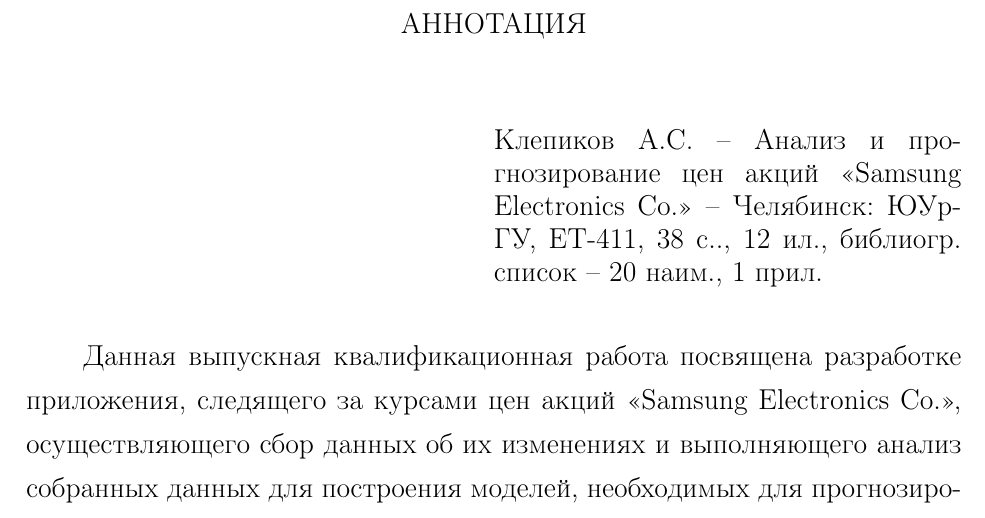
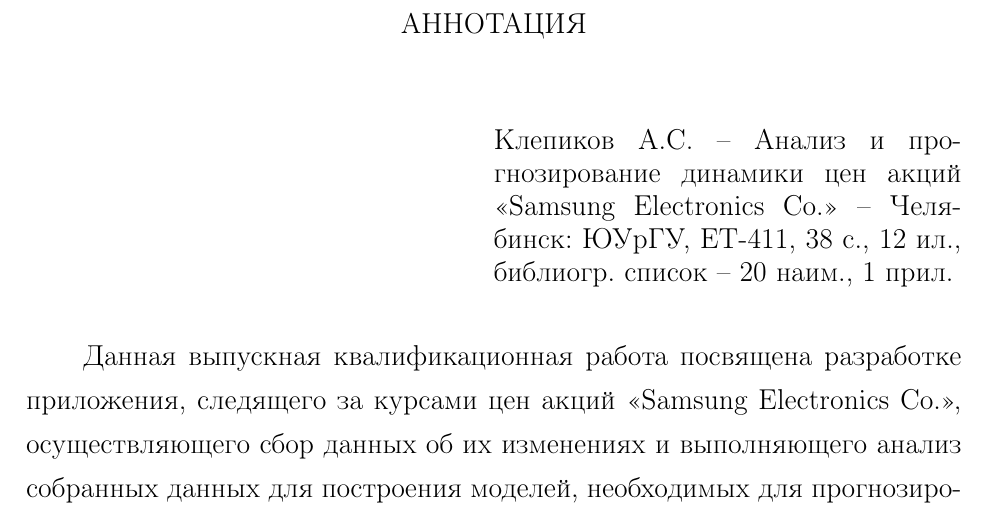
Before and after one commit to Leoprolder/diploma, a LaTeX thesis (tex/diploma.tex, which reads tex/summary.tex): part of page 2 of 67, cut so that both start at the same text. Compiled offline with pdfLaTeX; the source files are stored in an older character set and shown here as Unicode.

Commit message:
Summary fix

```diff
--- a/tex/summary.tex
+++ b/tex/summary.tex
@@ -8,7 +8,7 @@
 ~
 \end{minipage}
 \begin{minipage}{0.5\textwidth}
- \singleint{Клепиков А.С. -- Анализ и прогнозирование цен акций «Samsung Electronics Co.» – Челябинск: ЮУрГУ, ЕТ-411, 38 с.., 12 ил.,
+ \singleint{Клепиков А.С. -- Анализ и прогнозирование динамики цен акций «Samsung Electronics Co.» – Челябинск: ЮУрГУ, ЕТ-411, 38 с., 12 ил.,
 библиогр. список – 20 наим., 1 прил.
  }
 \end{minipage}
```
Also changed, not shown: tex/diploma.pdf, 2 other files.
